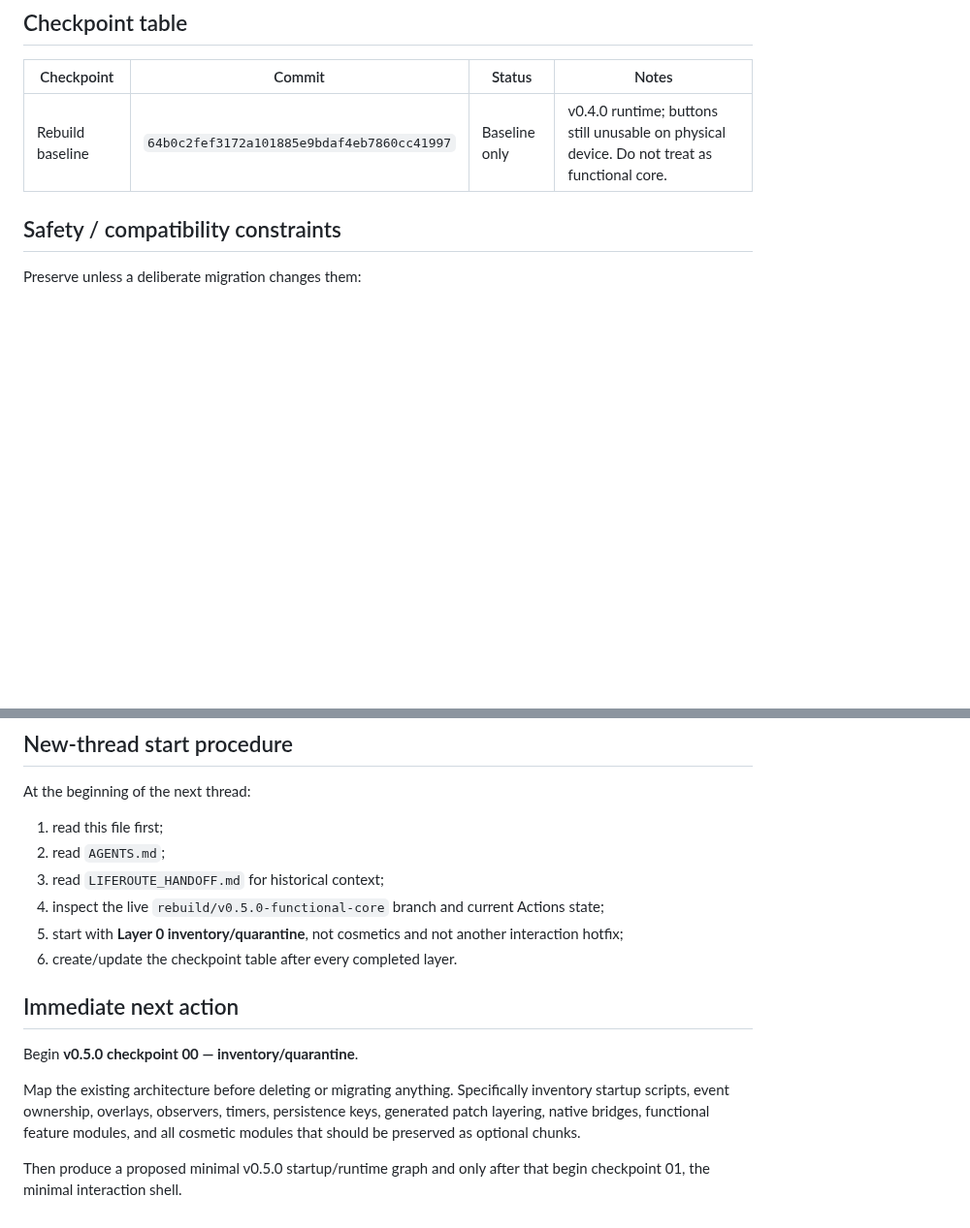
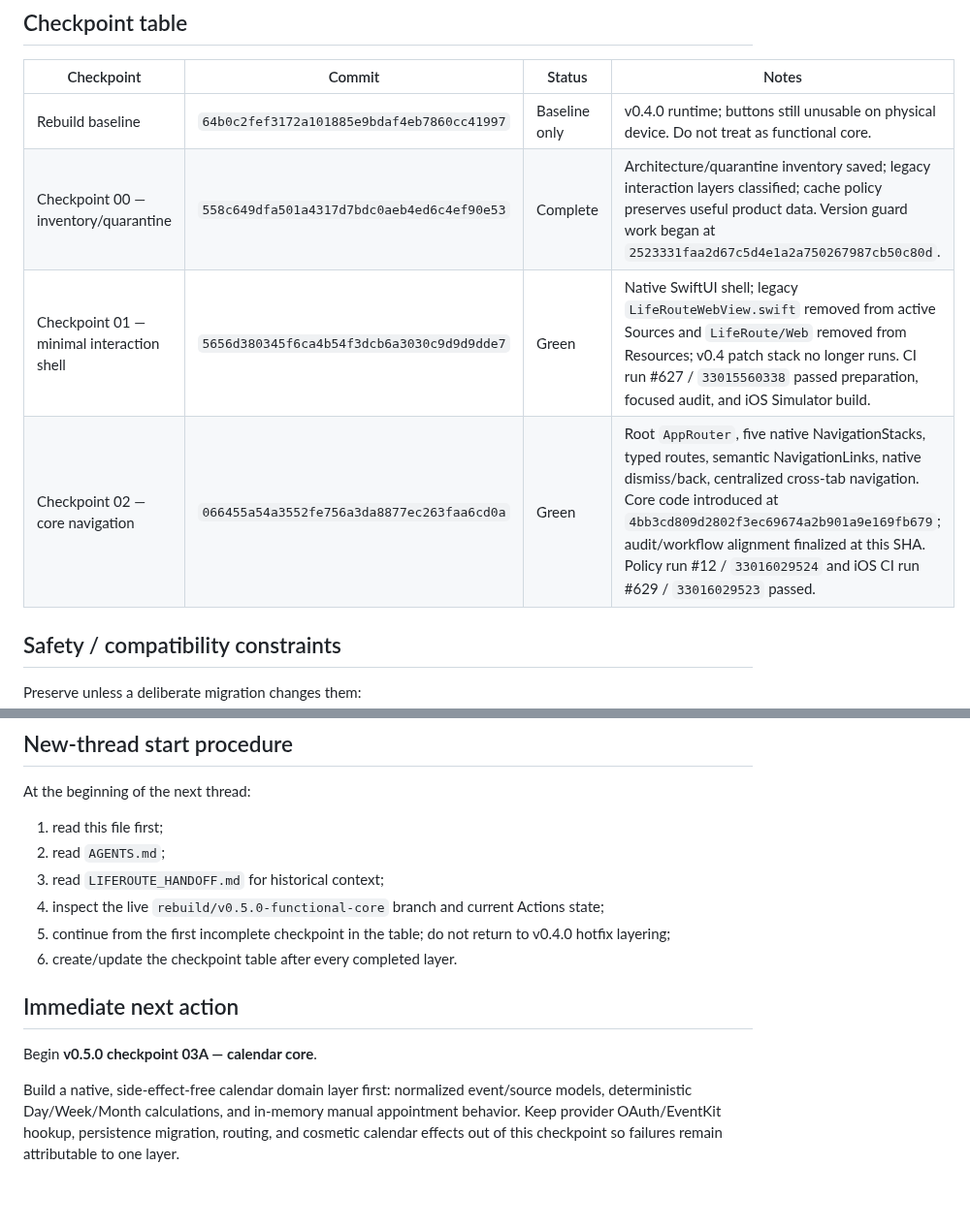
Before and after one commit to jackersthecoltsfan/LifeRouteFinal, a Markdown page: LIFEROUTE_V0_5_0_REBUILD_HANDOFF.md, 2 parts joined by grey strips. Shown at 97% size. Drawn GitHub-style; blank space fills up the shorter version.

Commit message:
v0.5.0 checkpoint log — record validated native core

```diff
--- a/LIFEROUTE_V0_5_0_REBUILD_HANDOFF.md
+++ b/LIFEROUTE_V0_5_0_REBUILD_HANDOFF.md
@@ -239,6 +239,9 @@ Maintain a compact checkpoint table in this handoff as work progresses.
 | Checkpoint | Commit | Status | Notes |
 |---|---|---|---|
 | Rebuild baseline | `64b0c2fef3172a101885e9bdaf4eb7860cc41997` | Baseline only | v0.4.0 runtime; buttons still unusable on physical device. Do not treat as functional core. |
+| Checkpoint 00 — inventory/quarantine | `558c649dfa501a4317d7bdc0aeb4ed6c4ef90e53` | Complete | Architecture/quarantine inventory saved; legacy interaction layers classified; cache policy preserves useful product data. Version guard work began at `2523331faa2d67c5d4e1a2a750267987cb50c80d`. |
+| Checkpoint 01 — minimal interaction shell | `5656d380345f6ca4b54f3dcb6a3030c9d9d9dde7` | Green | Native SwiftUI shell; legacy `LifeRouteWebView.swift` removed from active Sources and `LifeRoute/Web` removed from Resources; v0.4 patch stack no longer runs. CI run #627 / `33015560338` passed preparation, focused audit, and iOS Simulator build. |
+| Checkpoint 02 — core navigation | `066455a54a3552fe756a3da8877ec263faa6cd0a` | Green | Root `AppRouter`, five native NavigationStacks, typed routes, semantic NavigationLinks, native dismiss/back, centralized cross-tab navigation. Core code introduced at `4bb3cd809d2802f3ec69674a2b901a9e169fb679`; audit/workflow alignment finalized at this SHA. Policy run #12 / `33016029524` and iOS CI run #629 / `33016029523` passed. |
 
 ## Safety / compatibility constraints
 
@@ -262,13 +265,11 @@ At the beginning of the next thread:
 2. read `AGENTS.md`;
 3. read `LIFEROUTE_HANDOFF.md` for historical context;
 4. inspect the live `rebuild/v0.5.0-functional-core` branch and current Actions state;
-5. start with **Layer 0 inventory/quarantine**, not cosmetics and not another interaction hotfix;
+5. continue from the first incomplete checkpoint in the table; do not return to v0.4.0 hotfix layering;
 6. create/update the checkpoint table after every completed layer.
 
 ## Immediate next action
 
-Begin **v0.5.0 checkpoint 00 — inventory/quarantine**.
+Begin **v0.5.0 checkpoint 03A — calendar core**.
 
-Map the existing architecture before deleting or migrating anything. Specifically inventory startup scripts, event ownership, overlays, observers, timers, persistence keys, generated patch layering, native bridges, functional feature modules, and all cosmetic modules that should be preserved as optional chunks.
-
-Then produce a proposed minimal v0.5.0 startup/runtime graph and only after that begin checkpoint 01, the minimal interaction shell.
+Build a native, side-effect-free calendar domain layer first: normalized event/source models, deterministic Day/Week/Month calculations, and in-memory manual appointment behavior. Keep provider OAuth/EventKit hookup, persistence migration, routing, and cosmetic calendar effects out of this checkpoint so failures remain attributable to one layer.
```
